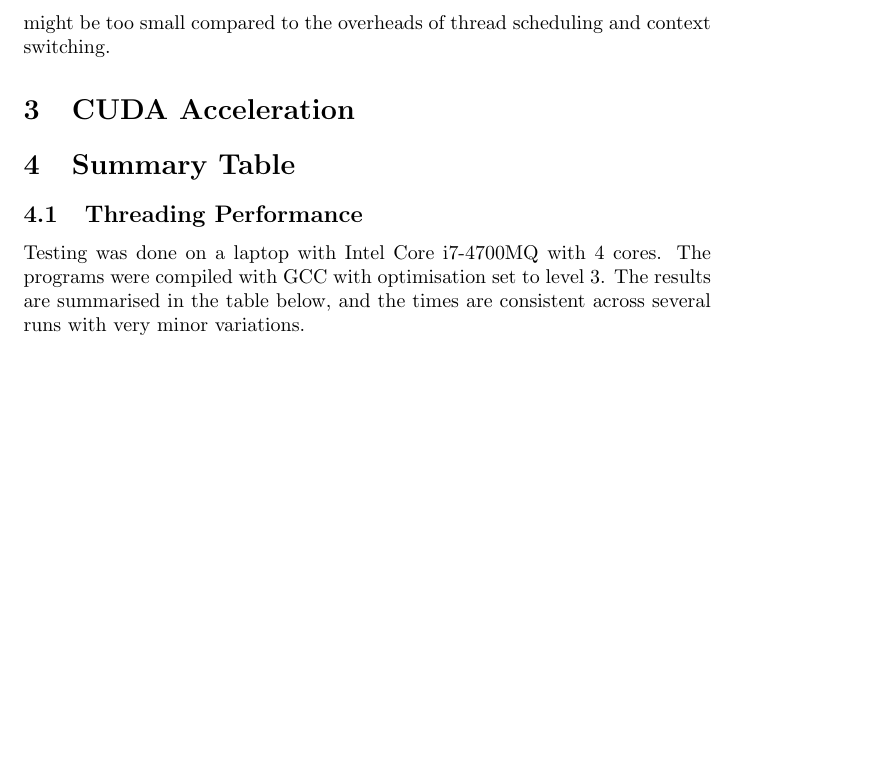
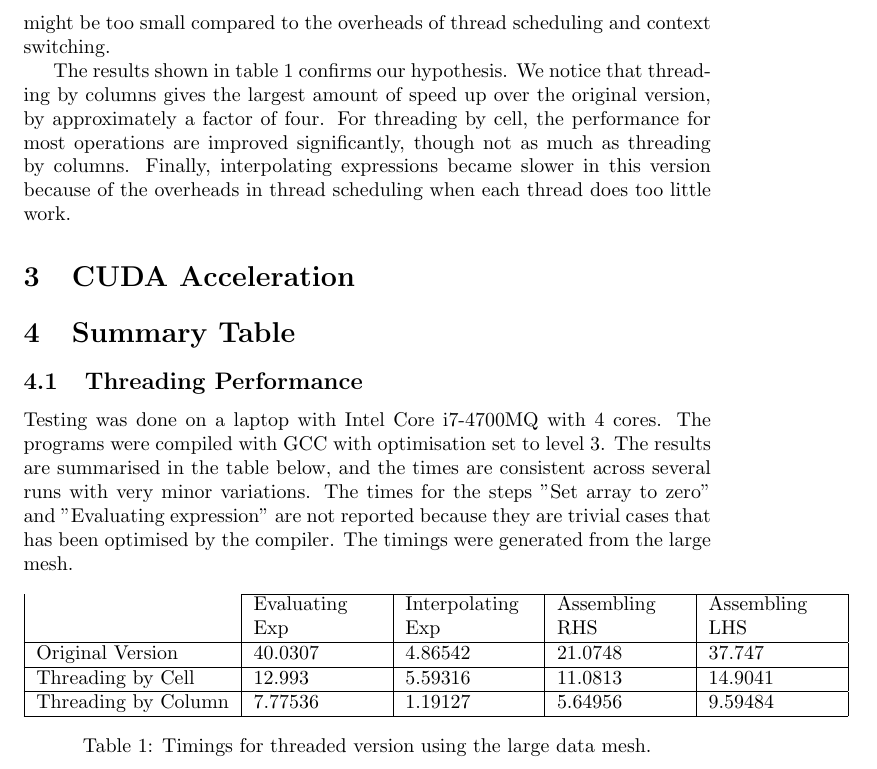
Before and after one commit to lawliet89/HelmholtzChallenge, a LaTeX document (Report/report.tex): part of page 2 of 2, cut so that both start at the same text, the shorter picture padded with empty space. Compiled offline with pdfLaTeX.

Commit message:
Initial threading stuff

```diff
--- a/Report/report.tex
+++ b/Report/report.tex
@@ -1,4 +1,5 @@
 \documentclass{article}
+\usepackage{tabularx}
 
 \date{}
 \title{Coursework 2 Report}
@@ -24,9 +25,24 @@ The first approach to speeding up the calculation was to use threads to exploit
 
 There are two avenues for parallerise the work being done: over each "column" of cells or over each cell individually.  We hypothesise that while both variants of threading will bring about performance improvements to the computation over the original serialised version, the former parallel version is expected to work better than the latter. This is because the work done per cell might be too small compared to the overheads of thread scheduling and context switching.
 
+The results shown in table \ref{table:threads} confirms our hypothesis. We notice that threading by columns gives the largest amount of speed up over the original version, by approximately a factor of four. For threading by cell, the performance for most operations are improved significantly, though not as much as threading by columns. Finally, interpolating expressions became slower in this version because of the overheads in thread scheduling when each thread does too little work.
+
 \section{CUDA Acceleration}
 \section{Summary Table}
 \subsection{Threading Performance}
-Testing was done on a laptop with Intel Core i7-4700MQ with 4 cores. The programs were compiled with GCC with optimisation set to level 3. The results are summarised in the table below, and the times are consistent across several runs with very minor variations.
+Testing was done on a laptop with Intel Core i7-4700MQ with 4 cores. The programs were compiled with GCC with optimisation set to level 3. The results are summarised in the table below, and the times are consistent across several runs with very minor variations. The times for the steps "Set array to zero" and "Evaluating expression" are not reported because they are trivial cases that has been optimised by the compiler. The timings were generated from the large mesh.
+
+\begin{table}[h]
+\begin{tabularx}{1.2\textwidth}{ |X|X|X|X|X| }
+\cline{2-5}
+                                          & Evaluating Exp & Interpolating Exp & Assembling RHS & Assembling LHS \\ \hline
+\multicolumn{1}{|l|}{Original Version}    & 40.0307        & 4.86542           & 21.0748        & 37.747         \\ \hline
+\multicolumn{1}{|l|}{Threading by Cell}   & 12.993         & 5.59316           & 11.0813        & 14.9041        \\ \hline
+\multicolumn{1}{|l|}{Threading by Column} & 7.77536        & 1.19127           & 5.64956        & 9.59484        \\ \hline
+\end{tabularx}
+
+\caption{Timings for threaded version using the large data mesh.}
+\label{table:threads}
+\end{table}
 
 \end{document}
```
